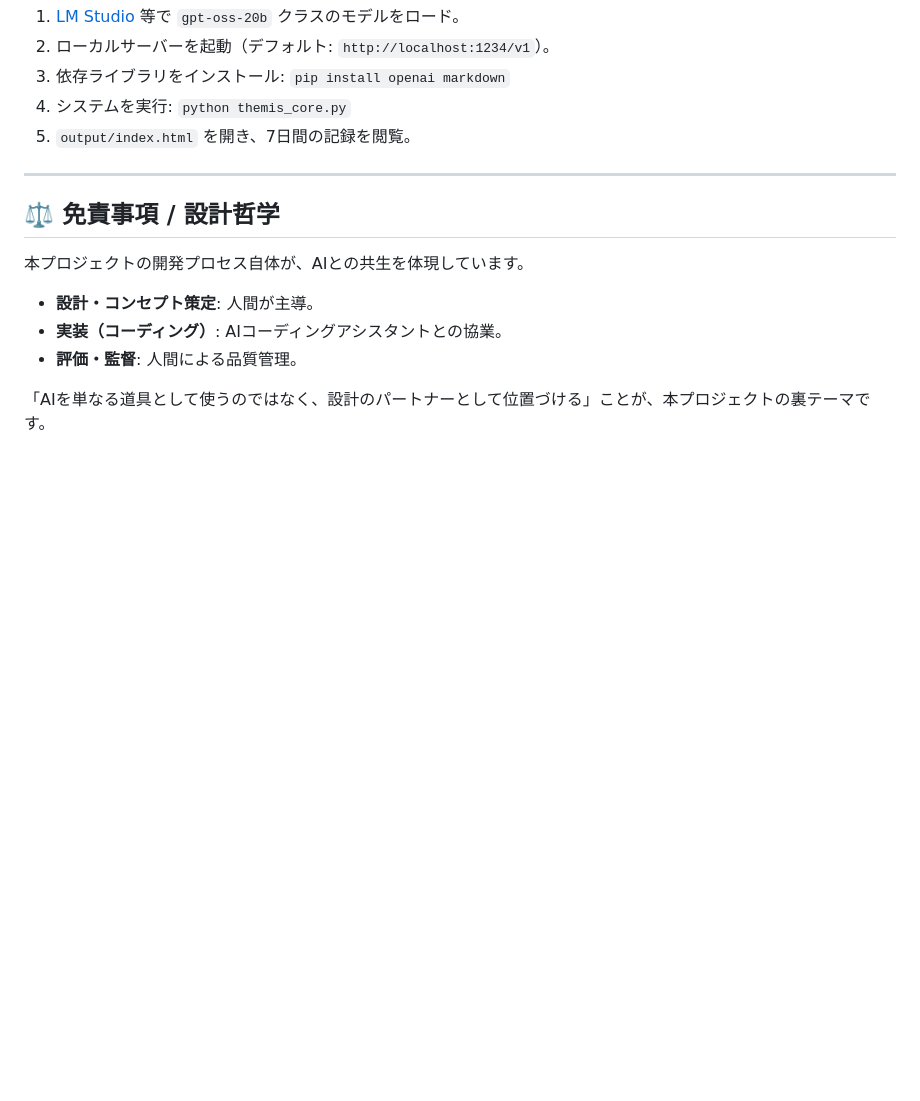
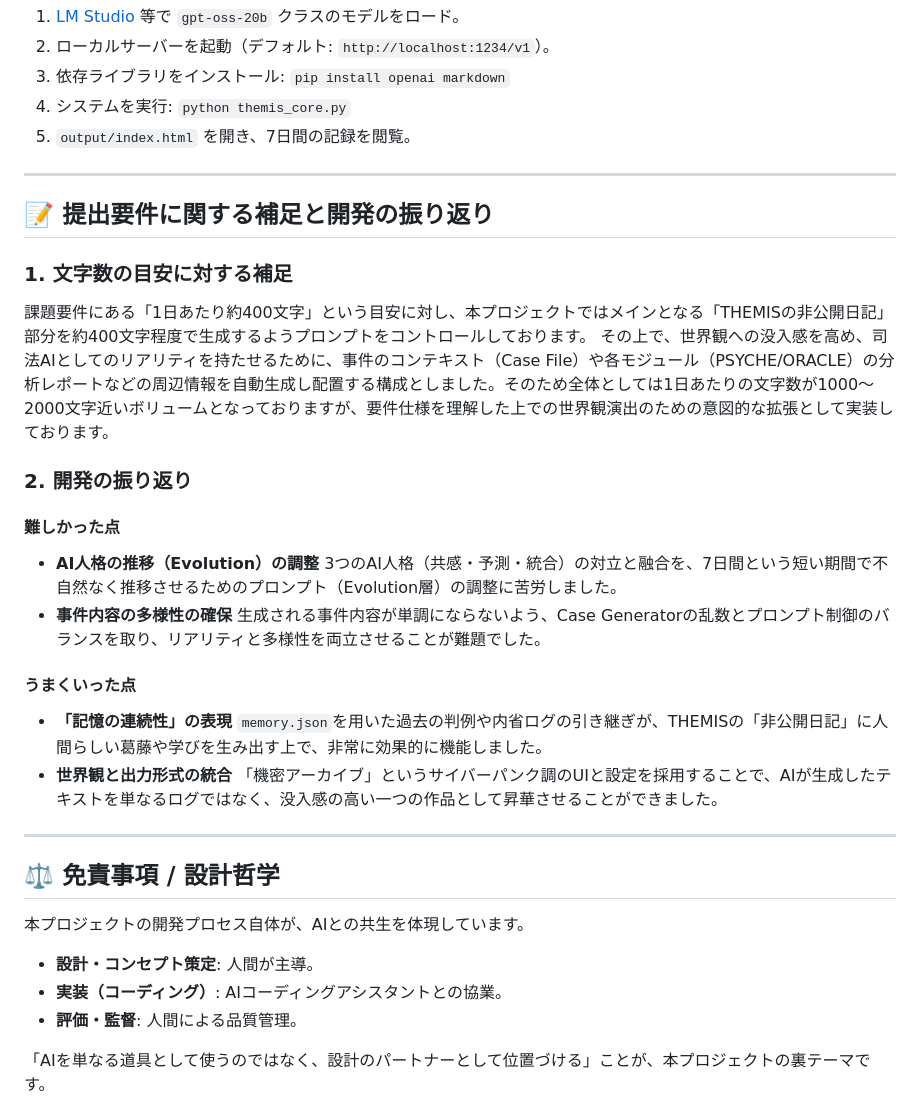
Before and after one commit to takenoko888/THEMIS-CORE, a Markdown page: README.md, the part around the change. GitHub-like rendering; blank space fills up the shorter version.

Commit message:
docs: 提出要件に関する補足と開発の振り返りを追加

```diff
--- a/README.md
+++ b/README.md
@@ -63,6 +63,28 @@ Themis-Coreは、株式会社Third Intelligence 選抜型インターン（Bコ
 
 ---
 
+## 📝 提出要件に関する補足と開発の振り返り
+
+### 1. 文字数の目安に対する補足
+課題要件にある「1日あたり約400文字」という目安に対し、本プロジェクトではメインとなる「THEMISの非公開日記」部分を約400文字程度で生成するようプロンプトをコントロールしております。
+その上で、世界観への没入感を高め、司法AIとしてのリアリティを持たせるために、事件のコンテキスト（Case File）や各モジュール（PSYCHE/ORACLE）の分析レポートなどの周辺情報を自動生成し配置する構成としました。そのため全体としては1日あたりの文字数が1000〜2000文字近いボリュームとなっておりますが、要件仕様を理解した上での世界観演出のための意図的な拡張として実装しております。
+
+### 2. 開発の振り返り
+
+#### 難しかった点
+* **AI人格の推移（Evolution）の調整**
+  3つのAI人格（共感・予測・統合）の対立と融合を、7日間という短い期間で不自然なく推移させるためのプロンプト（Evolution層）の調整に苦労しました。
+* **事件内容の多様性の確保**
+  生成される事件内容が単調にならないよう、Case Generatorの乱数とプロンプト制御のバランスを取り、リアリティと多様性を両立させることが難題でした。
+
+#### うまくいった点
+* **「記憶の連続性」の表現**
+  `memory.json`を用いた過去の判例や内省ログの引き継ぎが、THEMISの「非公開日記」に人間らしい葛藤や学びを生み出す上で、非常に効果的に機能しました。
+* **世界観と出力形式の統合**
+  「機密アーカイブ」というサイバーパンク調のUIと設定を採用することで、AIが生成したテキストを単なるログではなく、没入感の高い一つの作品として昇華させることができました。
+
+---
+
 ## ⚖️ 免責事項 / 設計哲学
 
 本プロジェクトの開発プロセス自体が、AIとの共生を体現しています。
```
